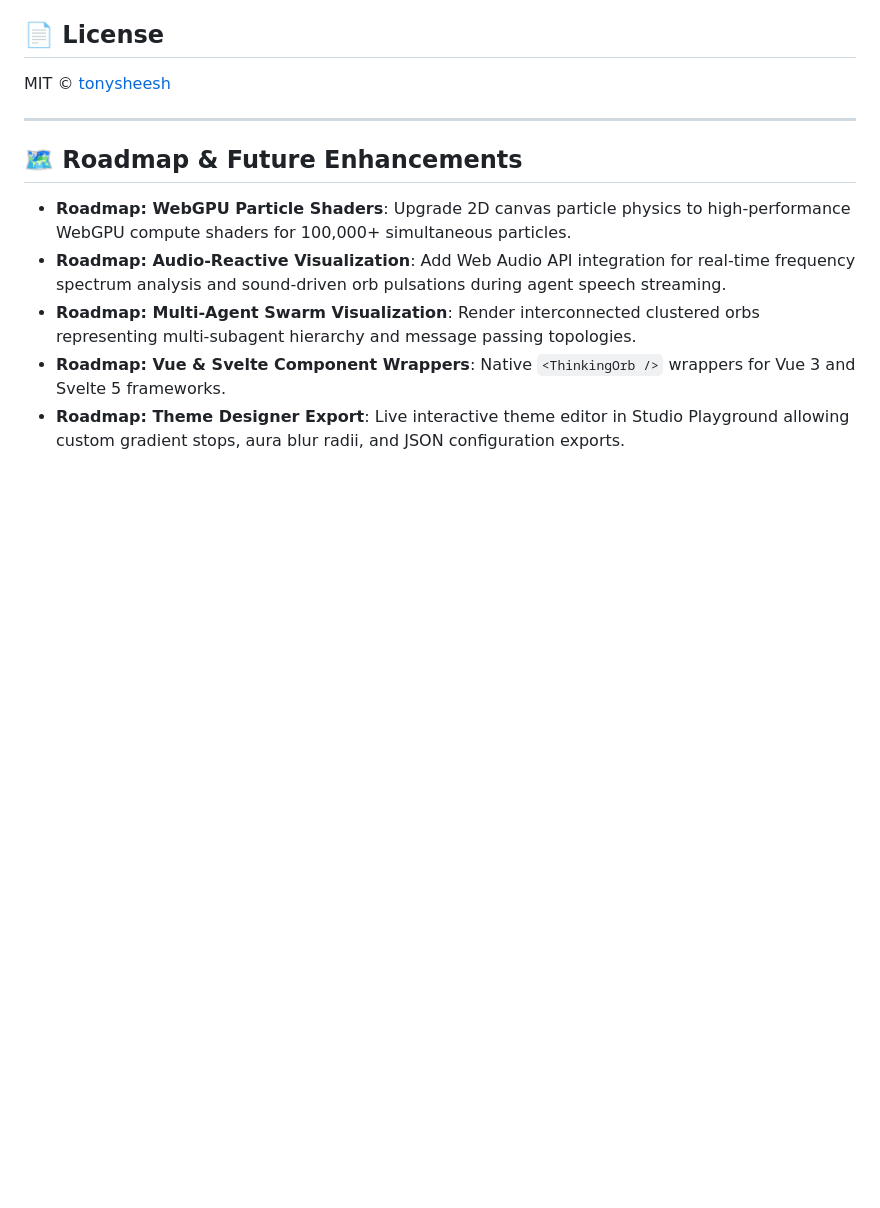
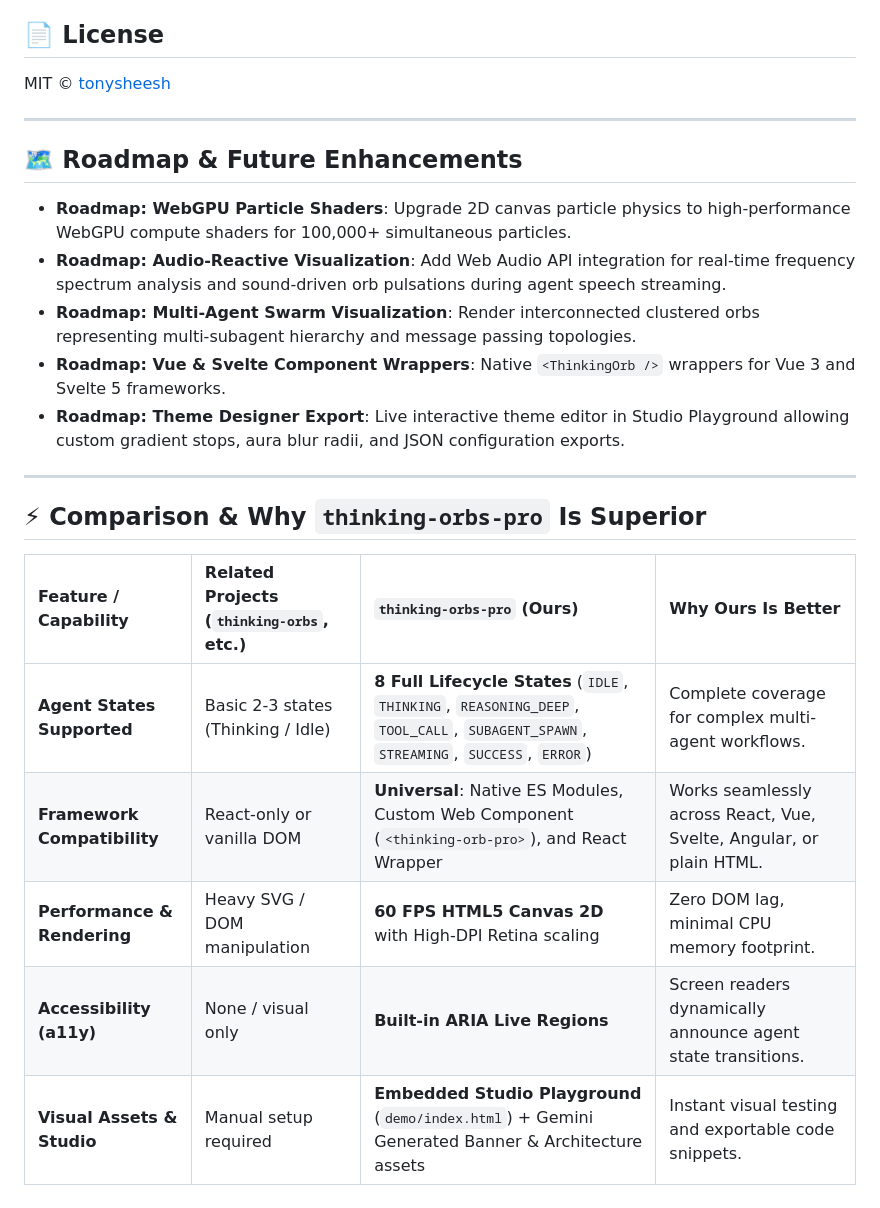
Before and after one commit to tonysheesh/thinking-orbs-pro, a Markdown page: README.md, the part around the change. Drawn GitHub-style; blank space fills up the shorter version.

Commit message:
docs: add Comparison & Superiority breakdown vs related projects

```diff
--- a/README.md
+++ b/README.md
@@ -98,3 +98,15 @@ MIT © [tonysheesh](https://github.com/tonysheesh)
 - **Roadmap: Multi-Agent Swarm Visualization**: Render interconnected clustered orbs representing multi-subagent hierarchy and message passing topologies.
 - **Roadmap: Vue & Svelte Component Wrappers**: Native `<ThinkingOrb />` wrappers for Vue 3 and Svelte 5 frameworks.
 - **Roadmap: Theme Designer Export**: Live interactive theme editor in Studio Playground allowing custom gradient stops, aura blur radii, and JSON configuration exports.
+
+---
+
+## ⚡ Comparison & Why `thinking-orbs-pro` Is Superior
+
+| Feature / Capability | Related Projects (`thinking-orbs`, etc.) | `thinking-orbs-pro` (Ours) | Why Ours Is Better |
+| :--- | :--- | :--- | :--- |
+| **Agent States Supported** | Basic 2-3 states (Thinking / Idle) | **8 Full Lifecycle States** (`IDLE`, `THINKING`, `REASONING_DEEP`, `TOOL_CALL`, `SUBAGENT_SPAWN`, `STREAMING`, `SUCCESS`, `ERROR`) | Complete coverage for complex multi-agent workflows. |
+| **Framework Compatibility** | React-only or vanilla DOM | **Universal**: Native ES Modules, Custom Web Component (`<thinking-orb-pro>`), and React Wrapper | Works seamlessly across React, Vue, Svelte, Angular, or plain HTML. |
+| **Performance & Rendering** | Heavy SVG / DOM manipulation | **60 FPS HTML5 Canvas 2D** with High-DPI Retina scaling | Zero DOM lag, minimal CPU memory footprint. |
+| **Accessibility (a11y)** | None / visual only | **Built-in ARIA Live Regions** | Screen readers dynamically announce agent state transitions. |
+| **Visual Assets & Studio** | Manual setup required | **Embedded Studio Playground** (`demo/index.html`) + Gemini Generated Banner & Architecture assets | Instant visual testing and exportable code snippets. |
```
